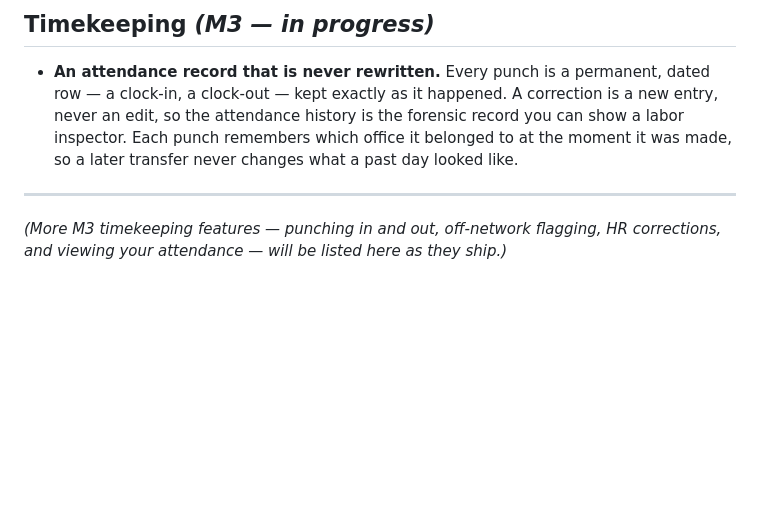
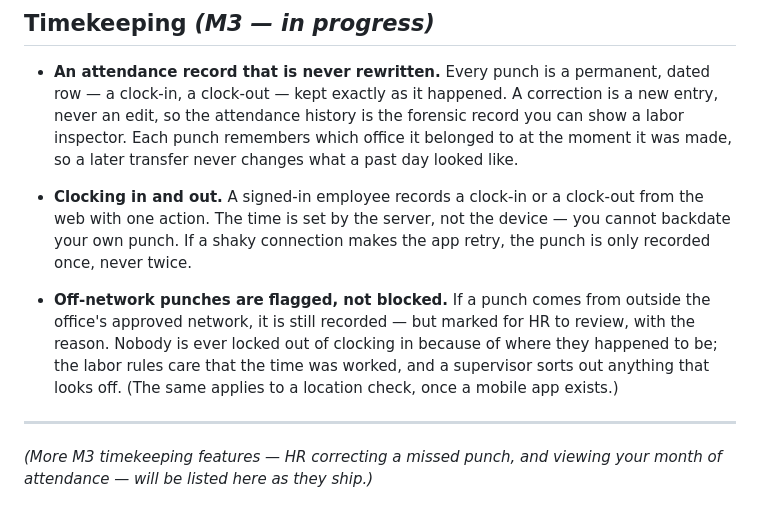
Before and after one commit to KenPrz/hris, a Markdown page: docs/features.md, the part around the change. GitHub-like rendering; blank space fills up the shorter version.

Commit message:
Docs: feature index — clocking in/out and off-network flagging

```diff
--- a/docs/features.md
+++ b/docs/features.md
@@ -89,7 +89,17 @@ before any of it was wired to a button.
   Each punch remembers which office it belonged to at the moment it was made, so a later
   transfer never changes what a past day looked like.
 
+- **Clocking in and out.** A signed-in employee records a clock-in or a clock-out from the
+  web with one action. The time is set by the server, not the device — you cannot backdate
+  your own punch. If a shaky connection makes the app retry, the punch is only recorded
+  once, never twice.
+- **Off-network punches are flagged, not blocked.** If a punch comes from outside the
+  office's approved network, it is still recorded — but marked for HR to review, with the
+  reason. Nobody is ever locked out of clocking in because of where they happened to be;
+  the labor rules care that the time was worked, and a supervisor sorts out anything that
+  looks off. (The same applies to a location check, once a mobile app exists.)
+
 ---
 
-*(More M3 timekeeping features — punching in and out, off-network flagging, HR corrections,
-and viewing your attendance — will be listed here as they ship.)*
+*(More M3 timekeeping features — HR correcting a missed punch, and viewing your month of
+attendance — will be listed here as they ship.)*
```
